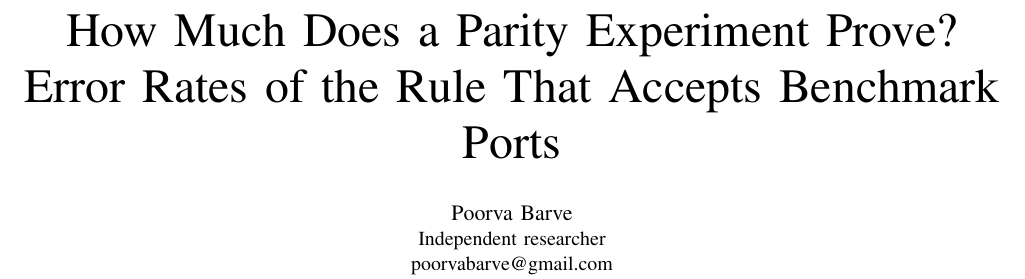
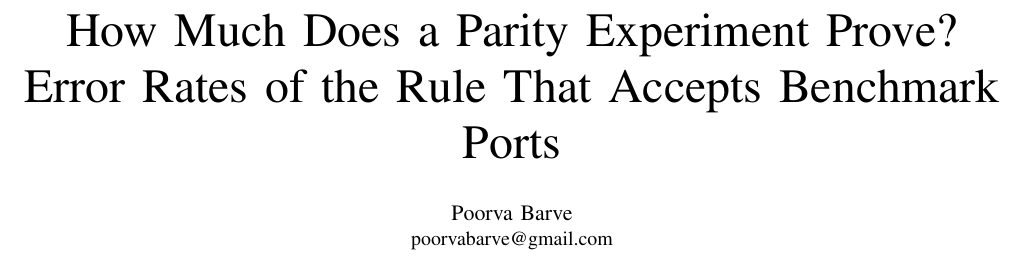
Before and after one commit to barveP/benchmark-port-parity-study, a LaTeX paper (paper/main.tex): part of page 1 of 5, cut so that both start at the same text. Compiled offline with pdfLaTeX.

Commit message:
Update paper author block

```diff
--- a/paper/main.tex
+++ b/paper/main.tex
@@ -12,7 +12,7 @@
 \title{How Much Does a Parity Experiment Prove?\\ Error Rates of the Rule That Accepts Benchmark Ports}
 
 \author{\IEEEauthorblockN{Poorva Barve}
-\IEEEauthorblockA{Independent researcher\\ poorvabarve@gmail.com}}
+\IEEEauthorblockA{poorvabarve@gmail.com}}
 
 \maketitle
 
```
Also changed, not shown: paper/main.pdf.
